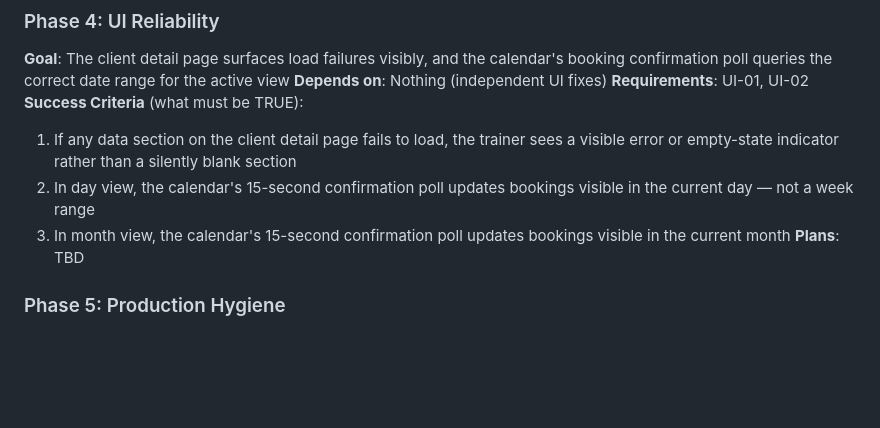
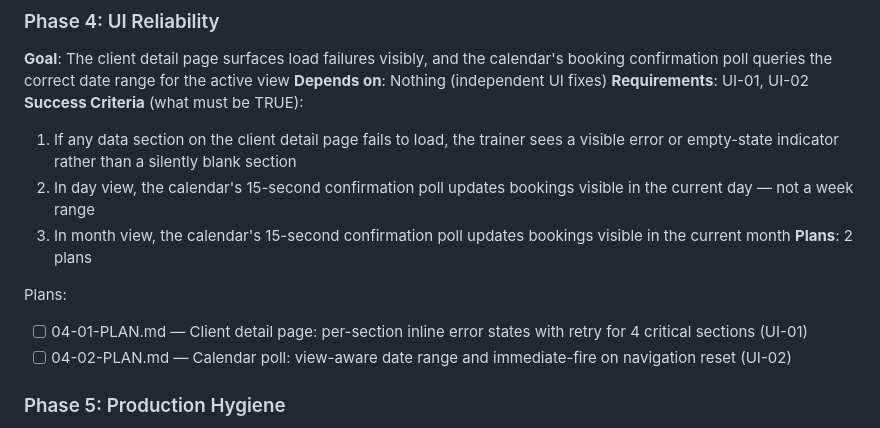
Before and after one commit to Morgs-75/coach-os, a Markdown page: .planning/ROADMAP.md, the part around the change. GitHub-like rendering; blank space fills up the shorter version.

Commit message:
docs(04-ui-reliability): create phase plan
Two plans in Wave 1 (parallel): 04-01 adds per-section error states to
client detail page (UI-01), 04-02 fixes the calendar poll to use
view-aware date ranges and fire immediately on navigation (UI-02).

Co-Authored-By: Claude Sonnet 4.6 <noreply@anthropic.com>

```diff
--- a/.planning/ROADMAP.md
+++ b/.planning/ROADMAP.md
@@ -74,7 +74,11 @@ Plans:
   1. If any data section on the client detail page fails to load, the trainer sees a visible error or empty-state indicator rather than a silently blank section
   2. In day view, the calendar's 15-second confirmation poll updates bookings visible in the current day — not a week range
   3. In month view, the calendar's 15-second confirmation poll updates bookings visible in the current month
-**Plans**: TBD
+**Plans**: 2 plans
+
+Plans:
+- [ ] 04-01-PLAN.md — Client detail page: per-section inline error states with retry for 4 critical sections (UI-01)
+- [ ] 04-02-PLAN.md — Calendar poll: view-aware date range and immediate-fire on navigation reset (UI-02)
 
 ### Phase 5: Production Hygiene
 **Goal**: Production logs no longer contain PII on every request, and org timezone is sourced from one consistent location across all subsystems
```
Also changed, not shown: 2 other files.
